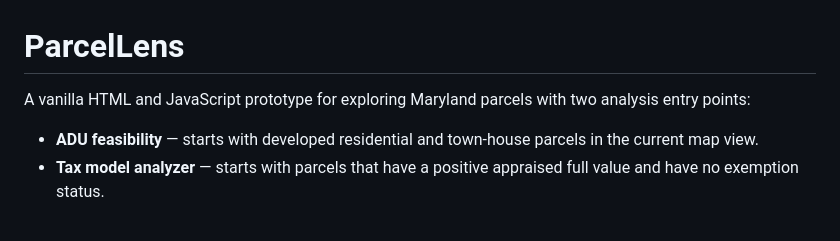
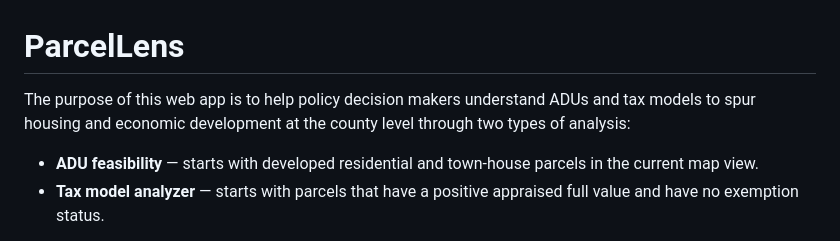
Before and after one commit to chigham/tax-predictor, a Markdown page: README.md, the part around the change. Drawn GitHub-style.

Commit message:
Purpose update in readme

```diff
--- a/README.md
+++ b/README.md
@@ -1,6 +1,6 @@
 # ParcelLens
 
-A vanilla HTML and JavaScript prototype for exploring Maryland parcels with two analysis entry points:
+The purpose of this web app is to help policy decision makers understand ADUs and tax models to spur housing and economic development at the county level through two types of analysis:
 
 - **ADU feasibility** — starts with developed residential and town-house parcels in the current map view.
 - **Tax model analyzer** — starts with parcels that have a positive appraised full value and have no exemption status.
```
